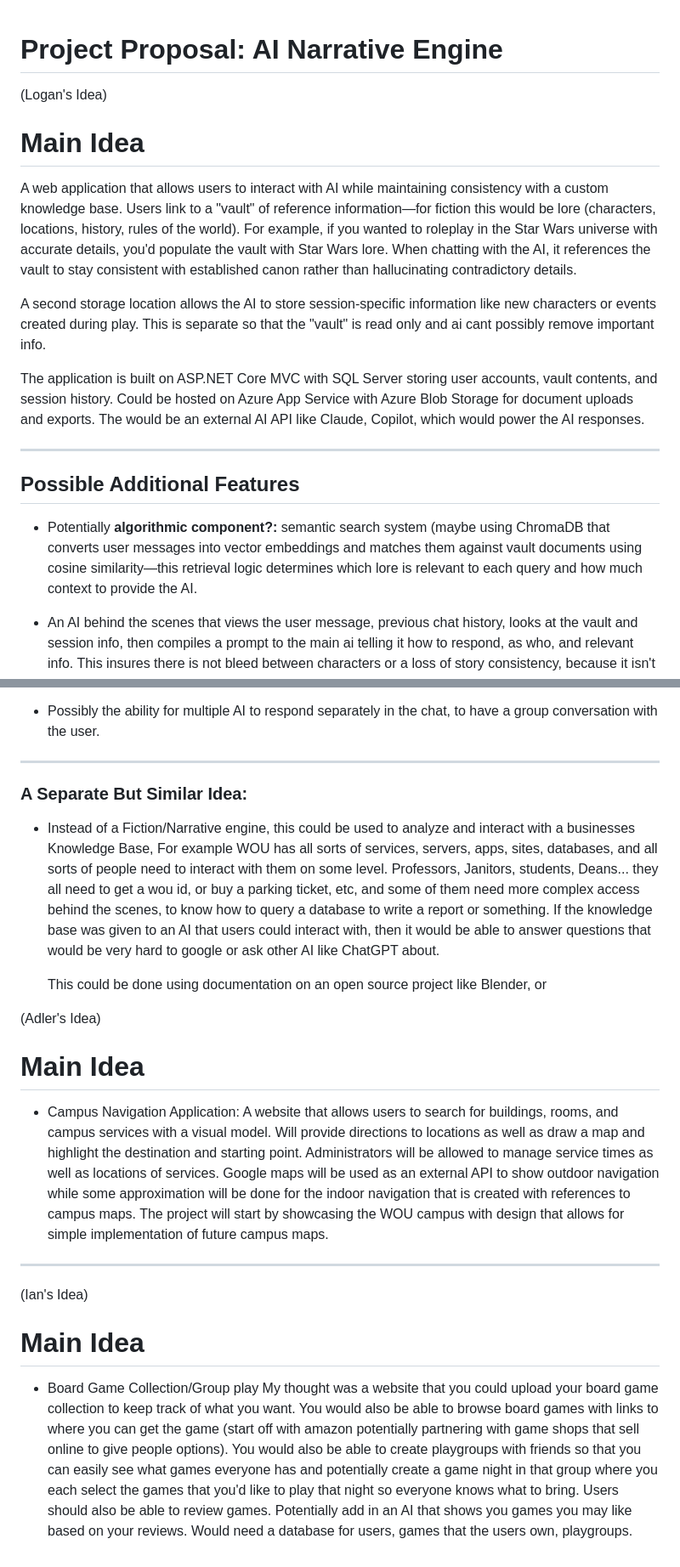
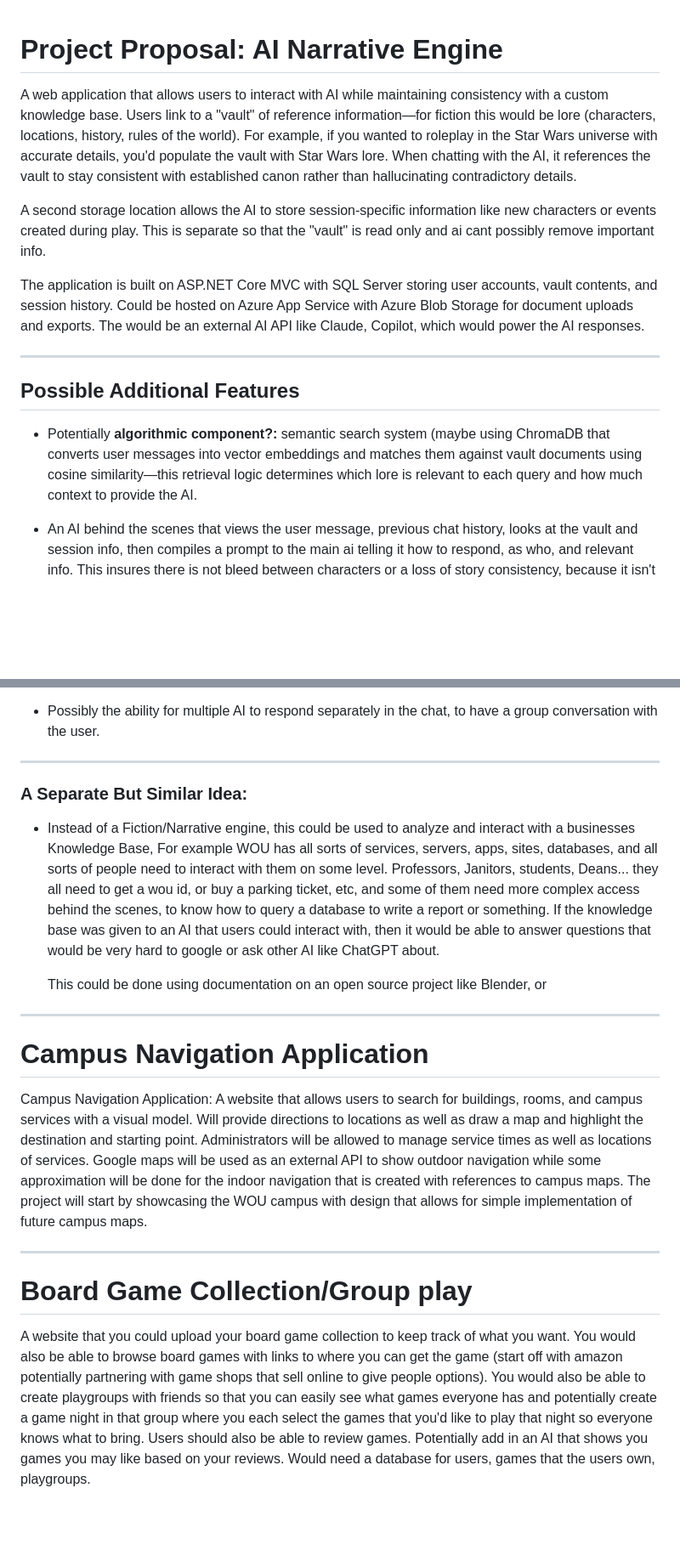
Before and after one commit to aceboll23/Senior-Project-Typing-Heads, a Markdown page: documents/project-ideas.md, 2 parts joined by grey strips. Shown at 85% size. Drawn GitHub-style; blank space fills up the shorter version.

Commit message:
updated the project ideas to be a group collaborative thing instead of individual.

```diff
--- a/documents/project-ideas.md
+++ b/documents/project-ideas.md
@@ -1,40 +1,16 @@
 # Project Proposal: AI Narrative Engine
-
-
-
-(Logan's Idea)
-
-
-
-# Main Idea
 
 A web application that allows users to interact with AI while maintaining consistency with a custom knowledge base. Users link to a "vault" of reference information—for fiction this would be lore (characters, locations, history, rules of the world). For example, if you wanted to roleplay in the Star Wars universe with accurate details, you'd populate the vault with Star Wars lore. When chatting with the AI, it references the vault to stay consistent with established canon rather than hallucinating contradictory details.
 
-
-
 A second storage location allows the AI to store session-specific information like new characters or events created during play. This is separate so that the "vault" is read only and ai cant possibly remove important info.
-
 
 The application is built on ASP.NET Core MVC with SQL Server storing user accounts, vault contents, and session history. Could be hosted on Azure App Service with Azure Blob Storage for document uploads and exports. The would be an external AI API like Claude, Copilot, which would power the AI responses.
 
-
-
-
-
-
-
---------------------------------------------------------
-
-
-
+--------
 
 ## Possible Additional Features
 
-
-
 * Potentially **algorithmic component?:** semantic search system (maybe using ChromaDB that converts user messages into vector embeddings and matches them against vault documents using cosine similarity—this retrieval logic determines which lore is relevant to each query and how much context to provide the AI.
-
-
 
 * An AI behind the scenes that views the user message, previous chat history, looks at the vault and session info, then compiles a prompt to the main ai telling it how to respond, as who, and relevant info. This insures there is not bleed between characters or a loss of story consistency, because it isn't one lone conversation that runs out of context and becomes unstable. It is a precise prompt.
 
@@ -46,36 +22,22 @@ The application is built on ASP.NET Core MVC with SQL Server storing user accoun
 
 
 
-
-
-
-
-
-
-
---------------------
+--------
 
 ### A Separate But Similar Idea:
-
-
 
 * Instead of a Fiction/Narrative engine, this could be used to analyze and interact with a businesses Knowledge Base, For example WOU has all sorts of services, servers, apps, sites, databases, and all sorts of people need to interact with them on some level. Professors, Janitors, students, Deans... they all need to get a wou id, or buy a parking ticket, etc, and some of them need more complex access behind the scenes, to know how to query a database to write a report or something. If the knowledge base was given to an AI that users could interact with, then it would be able to answer questions that would be very hard to google or ask other AI like ChatGPT about.
 
   This could be done using documentation on an open source project like Blender, or
 
+--------------------------------------------------
 
-(Adler's Idea)
+# Campus Navigation Application
 
-# Main Idea
-
- * Campus Navigation Application: A website that allows users to search for buildings, rooms, and campus services with a visual model. Will provide directions to locations as well as draw a map and highlight the destination and starting point. Administrators will be allowed to manage service times as well as locations of services. Google maps will be used as an external API to show outdoor navigation while some approximation will be done for the indoor navigation that is created with references to campus maps. The project will start by showcasing the WOU campus with design that allows for simple implementation of future campus maps.
+ Campus Navigation Application: A website that allows users to search for buildings, rooms, and campus services with a visual model. Will provide directions to locations as well as draw a map and highlight the destination and starting point. Administrators will be allowed to manage service times as well as locations of services. Google maps will be used as an external API to show outdoor navigation while some approximation will be done for the indoor navigation that is created with references to campus maps. The project will start by showcasing the WOU campus with design that allows for simple implementation of future campus maps.
 
 --------------------------------------------------
 
+# Board Game Collection/Group play
 
-(Ian's Idea)
-
-# Main Idea
-
- * Board Game Collection/Group play
-My thought was a website that you could upload your board game collection to keep track of what you want. You would also be able to browse board games with links to where you can get the game (start off with amazon potentially partnering with game shops that sell online to give people options). You would also be able to create playgroups with friends so that you can easily see what games everyone has and potentially create a game night in that group where you each select the games that you'd like to play that night so everyone knows what to bring. Users should also be able to review games. Potentially add in an AI that shows you games you may like based on your reviews. Would need a database for users, games that the users own, playgroups.
+A website that you could upload your board game collection to keep track of what you want. You would also be able to browse board games with links to where you can get the game (start off with amazon potentially partnering with game shops that sell online to give people options). You would also be able to create playgroups with friends so that you can easily see what games everyone has and potentially create a game night in that group where you each select the games that you'd like to play that night so everyone knows what to bring. Users should also be able to review games. Potentially add in an AI that shows you games you may like based on your reviews. Would need a database for users, games that the users own, playgroups.
```
